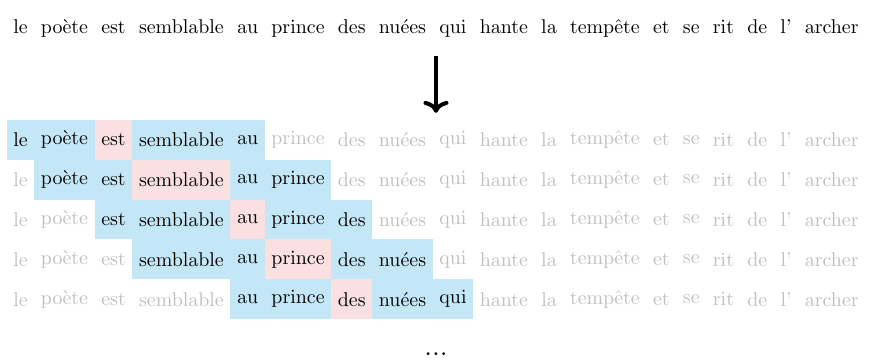
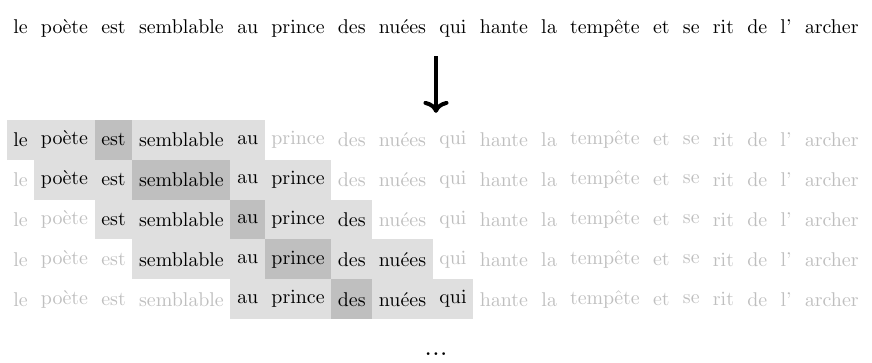
Before and after one commit to guillaume-wisniewski/nlp_tex_figures, a LaTeX figure (tex/text_-_word2vec_training_example.tex): the whole page. Compiled offline with pdfLaTeX.

Commit message:
gray-scale

```diff
--- a/tex/text_-_word2vec_training_example.tex
+++ b/tex/text_-_word2vec_training_example.tex
@@ -15,18 +11,30 @@
     },
     masked/.style={
         text=black,
+%        font=\bfseries,
         fill=babypink!50
     }
 }
 
+% black and white
+\tikzset{
+    context/.style={
+        text=black,
+        fill=gray!25
+    },
+    masked/.style={
+        text=black,
+        fill=gray!50
+    }
+}
 \begin{document}
-
-
 
   \begin{tikzpicture}
     \matrix (m1) [matrix of nodes, row sep=0pt, nodes={minimum height=2em},] {
     le & poète & est & semblable & au & prince & des & nuées & qui & hante & la & tempête & et & se & rit & de & l' & archer \\
     };
+
+
 
     \matrix (m2) [matrix of nodes, row sep=0pt, nodes={minimum height=2em, anchor=center, text=black!25}, below=of m1.south] {
     |[context]|le & |[context]|poète & |[masked]|est & |[context]|semblable & |[context]|au & prince & des & nuées & qui & hante & la & tempête & et & se & rit & de & l' & archer \\
```
Also changed, not shown: tex/text_-_word2vec_training_example.tex (6 more changed lines).
